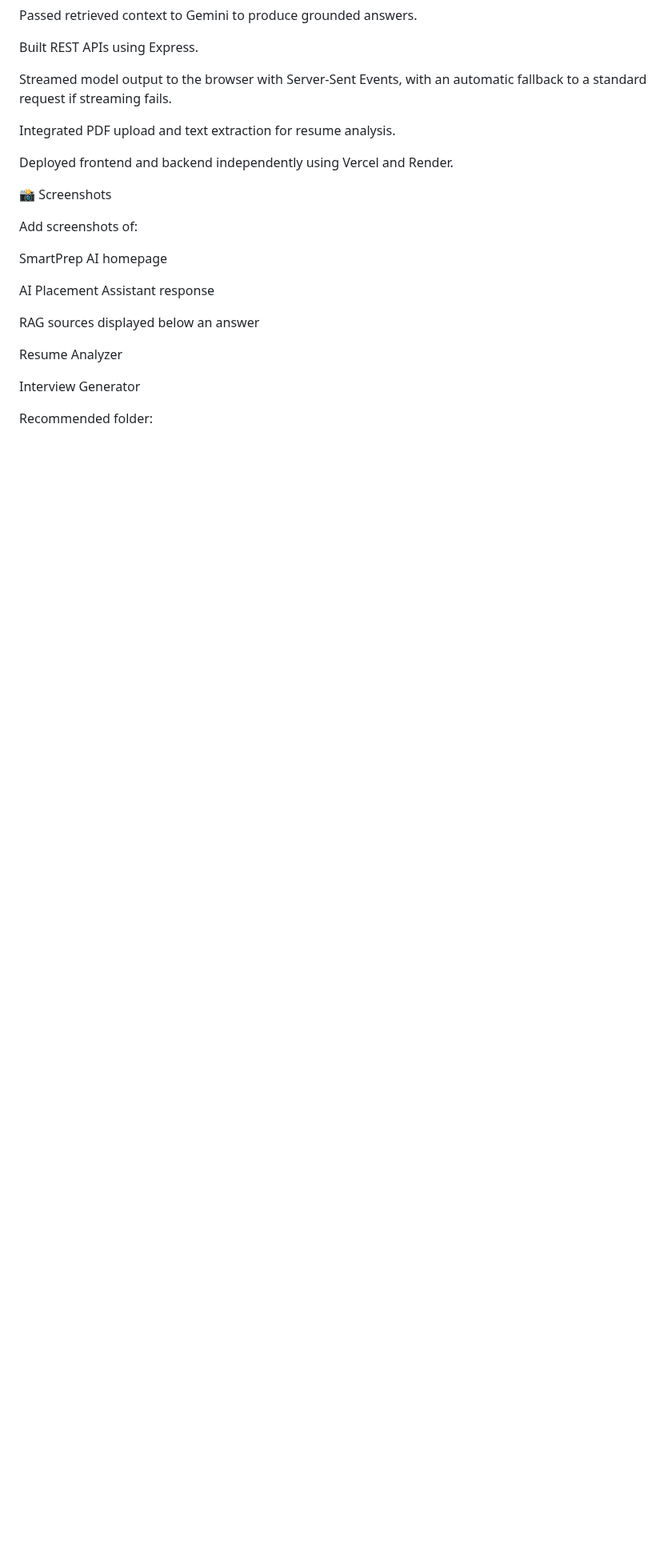
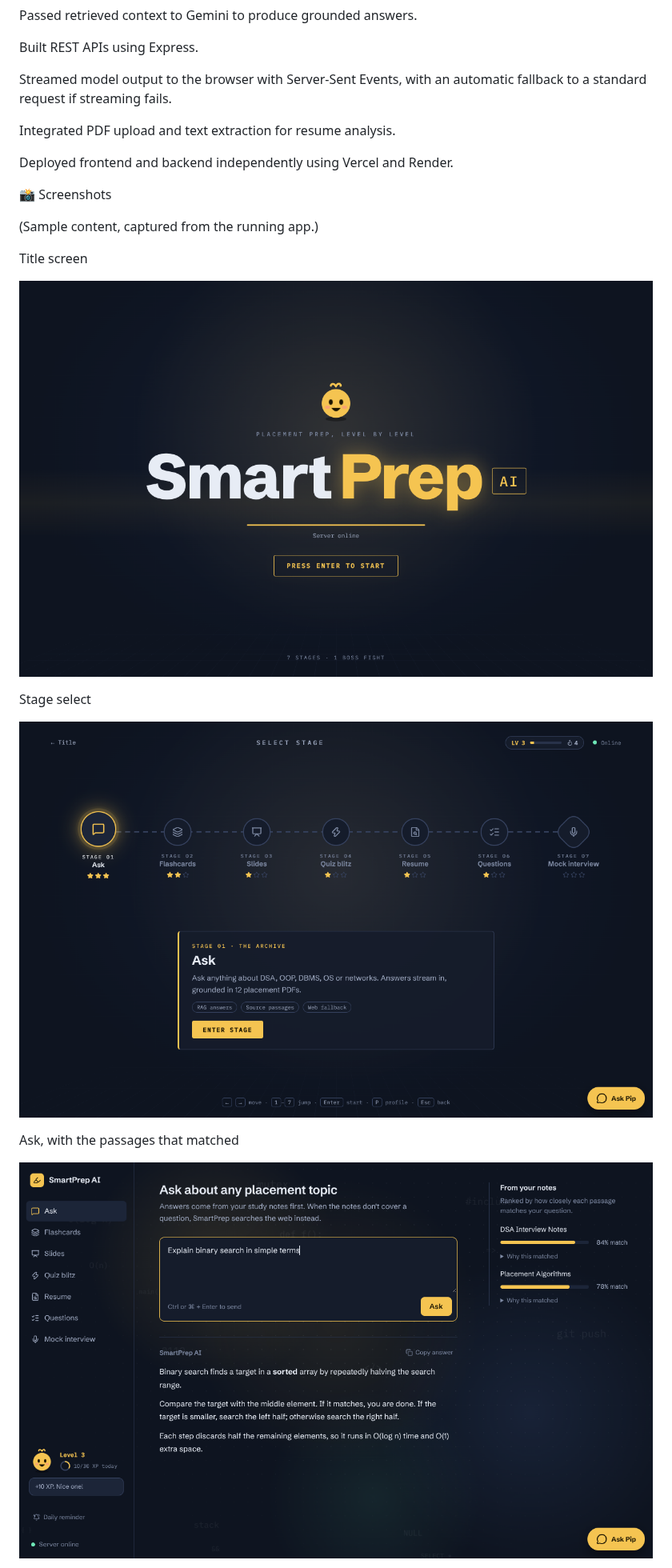
Before and after one commit to ARCHIESRIVASTAVA/SmartPrepAI, a Markdown page: README.md, the part around one of its changes. Shown at 80% size. Drawn GitHub-style; pictures changed too: screenshots/ask-sources.png (added), screenshots/stage-select.png (added), screenshots/title.png (added); blank space fills up the shorter version.

Commit message:
Add README screenshots
Co-Authored-By: Claude Sonnet 5.5 <noreply@anthropic.com>
Claude-Session: https://claude.ai/code/session_01H9AEydRut7B6RHsBT6BjGL

```diff
--- a/README.md
+++ b/README.md
@@ -583,17 +583,17 @@ Deployed frontend and backend independently using Vercel and Render.
 
 📸 Screenshots
 
-Add screenshots of:
+(Sample content, captured from the running app.)
 
-SmartPrep AI homepage
+Title screen
 
-AI Placement Assistant response
+![Title screen](screenshots/title.png)
 
-RAG sources displayed below an answer
+Stage select
 
-Resume Analyzer
+![Stage select](screenshots/stage-select.png)
 
-Interview Generator
+Ask, with the passages that matched
 
-Recommended folder:
+![Ask with sources](screenshots/ask-sources.png)
 
```
Also changed, not shown: other parts of README.md (+11 -6 lines), screenshots/flashcards.png (added), screenshots/pip-chat.png (added), screenshots/quiz-blitz.png (added).
